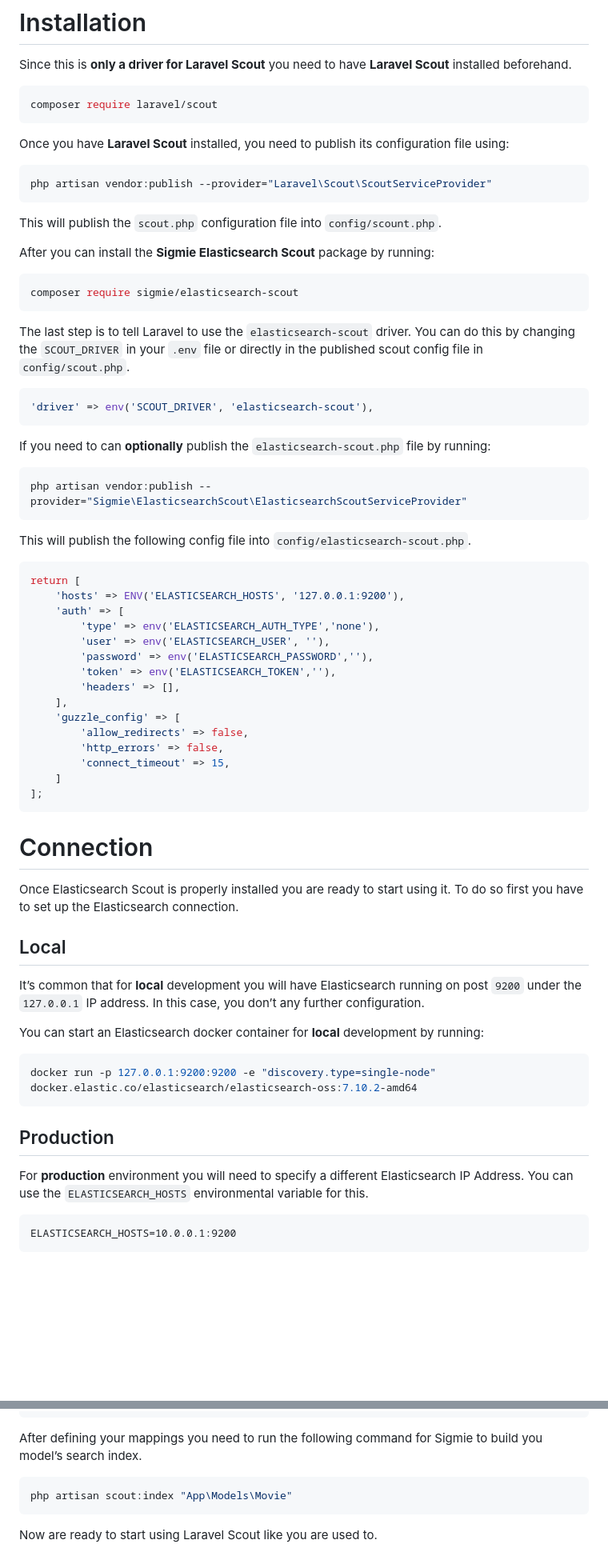
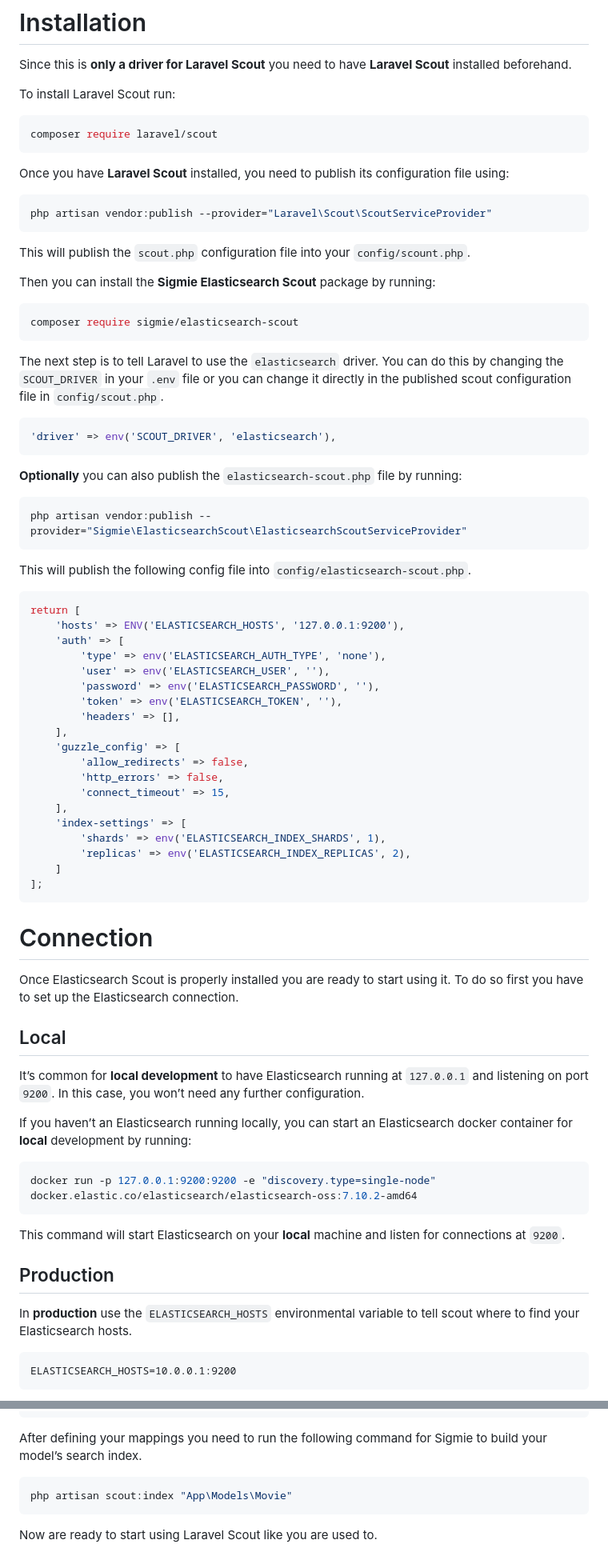
Before and after one commit to sigmie/sigmie.com, a Markdown page: docs/v0/laravel-scout.md, 2 parts joined by grey strips. Shown: that part at 80% size. GitHub-like rendering; blank space fills up the shorter version.

````diff
--- a/docs/v0/laravel-scout.md
+++ b/docs/v0/laravel-scout.md
@@ -5,6 +5,7 @@ Elasticsearch Scout by Sigmie is a [Laravel Scout](https://laravel.com/docs/9.x/
 
 Since this is **only a driver for Laravel Scout** you need to have **Laravel Scout** installed beforehand.
 
+To install Laravel Scout run:
 ```bash
 composer require laravel/scout
 ```
@@ -15,21 +16,21 @@ Once you have **Laravel Scout** installed, you need to publish its configuration
 php artisan vendor:publish --provider="Laravel\Scout\ScoutServiceProvider"
 ```
 
-This will publish the `scout.php` configuration file into  `config/scount.php`.
+This will publish the `scout.php` configuration file into your  `config/scount.php`.
 
-After you can install the **Sigmie Elasticsearch Scout** package by running:
+Then you can install the **Sigmie Elasticsearch Scout** package by running:
 
 ```php
 composer require sigmie/elasticsearch-scout
 ```
 
-The last step is to tell Laravel to use the `elasticsearch-scout` driver. You can do this by changing the `SCOUT_DRIVER` in your `.env` file or directly in the published scout config file in `config/scout.php`.
+The next step is to tell Laravel to use the `elasticsearch` driver. You can do this by changing the `SCOUT_DRIVER` in your `.env` file or you can change it directly in the published scout configuration file in `config/scout.php`.
 
 ```php
-'driver' => env('SCOUT_DRIVER', 'elasticsearch-scout'),
+'driver' => env('SCOUT_DRIVER', 'elasticsearch'),
 ```
 
-If you need to can **optionally** publish the `elasticsearch-scout.php` file by running:
+**Optionally** you can also publish the `elasticsearch-scout.php` file by running:
 
 ```bash
 php artisan vendor:publish --provider="Sigmie\ElasticsearchScout\ElasticsearchScoutServiceProvider"
@@ -41,16 +42,20 @@ This will publish the following config file into `config/elasticsearch-scout.php
 return [
     'hosts' => ENV('ELASTICSEARCH_HOSTS', '127.0.0.1:9200'),
     'auth' => [
-        'type' => env('ELASTICSEARCH_AUTH_TYPE','none'),
+        'type' => env('ELASTICSEARCH_AUTH_TYPE', 'none'),
         'user' => env('ELASTICSEARCH_USER', ''),
-        'password' => env('ELASTICSEARCH_PASSWORD',''),
-        'token' => env('ELASTICSEARCH_TOKEN',''),
+        'password' => env('ELASTICSEARCH_PASSWORD', ''),
+        'token' => env('ELASTICSEARCH_TOKEN', ''),
         'headers' => [],
     ],
     'guzzle_config' => [
         'allow_redirects' => false,
         'http_errors' => false,
         'connect_timeout' => 15,
+    ],
+    'index-settings' => [
+        'shards' => env('ELASTICSEARCH_INDEX_SHARDS', 1),
+        'replicas' => env('ELASTICSEARCH_INDEX_REPLICAS', 2),
     ]
 ];
 ```
@@ -59,15 +64,17 @@ return [
 Once Elasticsearch Scout is properly installed you are ready to start using it. To do so first you have to set up the Elasticsearch connection.
 
 ## Local
-It’s common that for **local** development you will have Elasticsearch running on post `9200` under the `127.0.0.1` IP address. In this case, you don’t any further configuration.
+It’s common for **local development** to have Elasticsearch running at  `127.0.0.1`  and listening on port `9200`. In this case, you won’t need any further configuration.
 
-You can start an Elasticsearch docker container for **local** development by running:
+If you haven’t an Elasticsearch running locally, you can start an Elasticsearch docker container for **local** development by running:
 ```bash
 docker run -p 127.0.0.1:9200:9200 -e "discovery.type=single-node" docker.elastic.co/elasticsearch/elasticsearch-oss:7.10.2-amd64
 ```
 
+This command will start Elasticsearch on your **local** machine and listen for connections at `9200`.
+
 ## Production
-For **production** environment you will need to specify a different Elasticsearch IP Address. You can use the `ELASTICSEARCH_HOSTS` environmental variable for this.
+In **production** use the `ELASTICSEARCH_HOSTS` environmental variable to tell scout where to find your Elasticsearch hosts.
 
 ```
 ELASTICSEARCH_HOSTS=10.0.0.1:9200
@@ -197,7 +208,7 @@ class Movie extends Model
 // [tl! collapse:end]
 ```
 
-After defining your mappings you need to run the following command for Sigmie to build you model’s search index.
+After defining your mappings you need to run the following command for Sigmie to build your model’s search index.
 ```bash
 php artisan scout:index "App\Models\Movie"
 ```
````
Also changed, not shown: other parts of docs/v0/laravel-scout.md (+60 -22 lines).
